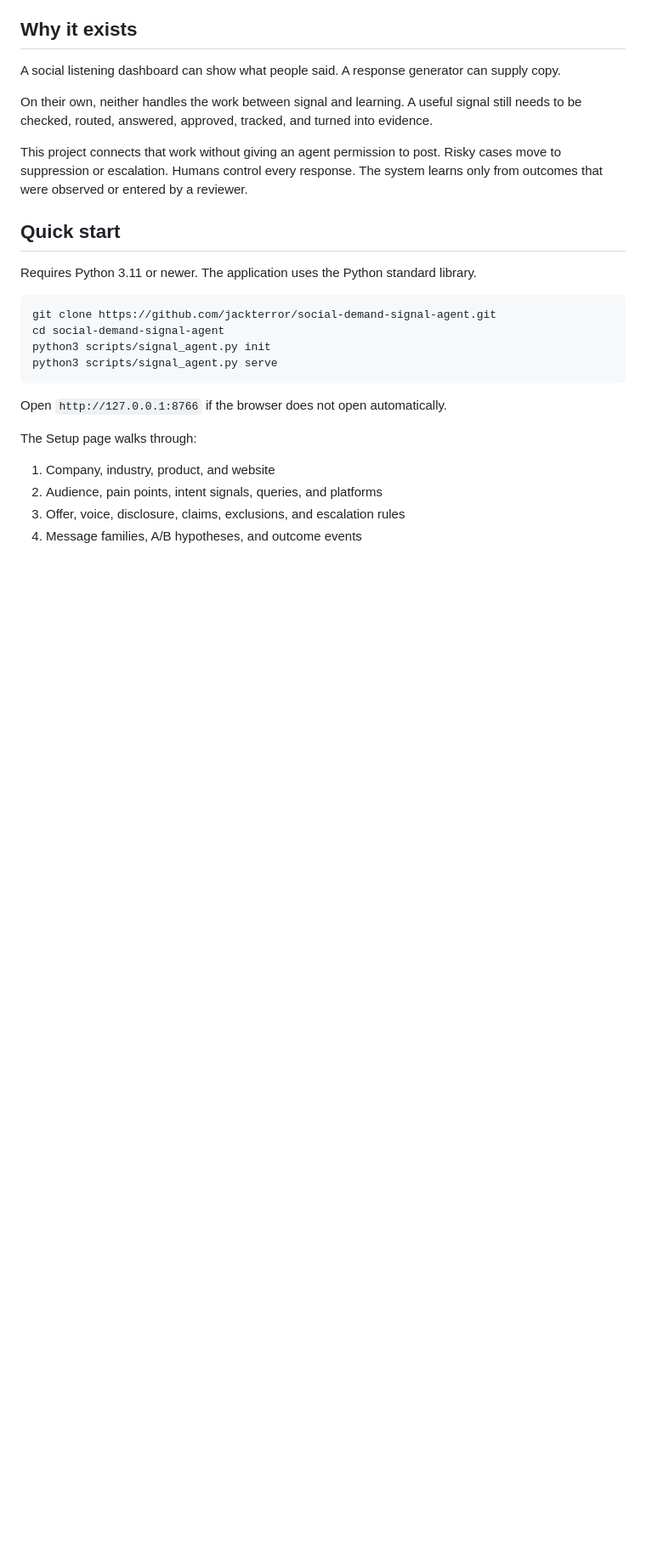
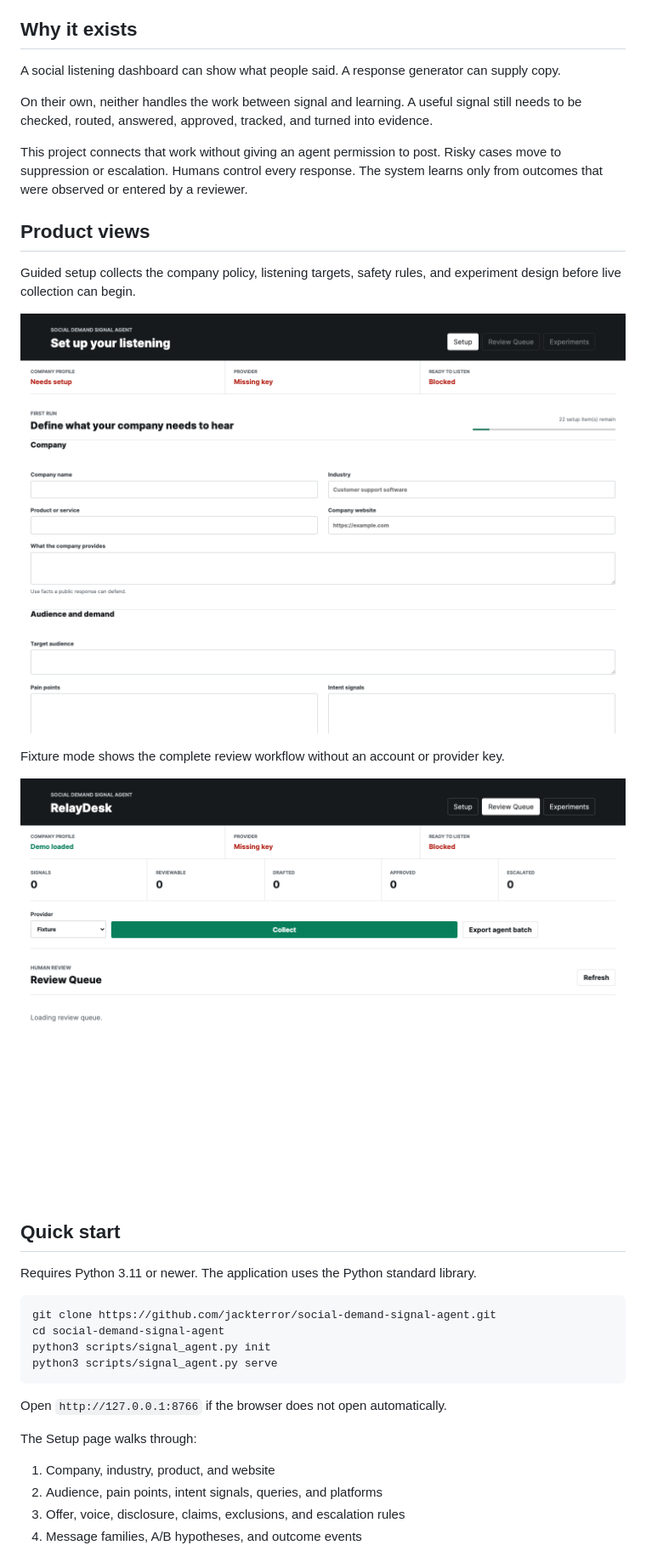
Before and after one commit to jackterror/social-demand-signal-agent, a Markdown page: README.md, the part around one of its changes. Shown at 85% size. Rendered like a GitHub page; pictures changed too: docs/images/onboarding.png (added), docs/images/review-queue.png (added); blank space fills up the shorter version.

```diff
--- a/README.md
+++ b/README.md
@@ -27,6 +27,16 @@ A social listening dashboard can show what people said. A response generator can
 On their own, neither handles the work between signal and learning. A useful signal still needs to be checked, routed, answered, approved, tracked, and turned into evidence.
 
 This project connects that work without giving an agent permission to post. Risky cases move to suppression or escalation. Humans control every response. The system learns only from outcomes that were observed or entered by a reviewer.
+
+## Product views
+
+Guided setup collects the company policy, listening targets, safety rules, and experiment design before live collection can begin.
+
+![Guided company and listening setup](docs/images/onboarding.png)
+
+Fixture mode shows the complete review workflow without an account or provider key.
+
+![Human review queue with fixture demand signals](docs/images/review-queue.png)
 
 ## Quick start
 
```
Also changed, not shown: other parts of README.md (+2 -2 lines), CHANGELOG.md (+4 -0 lines), GITHUB-PUBLISHING.md (+4 -4 lines), docs/images/social-preview.png (added), 5 other files.
